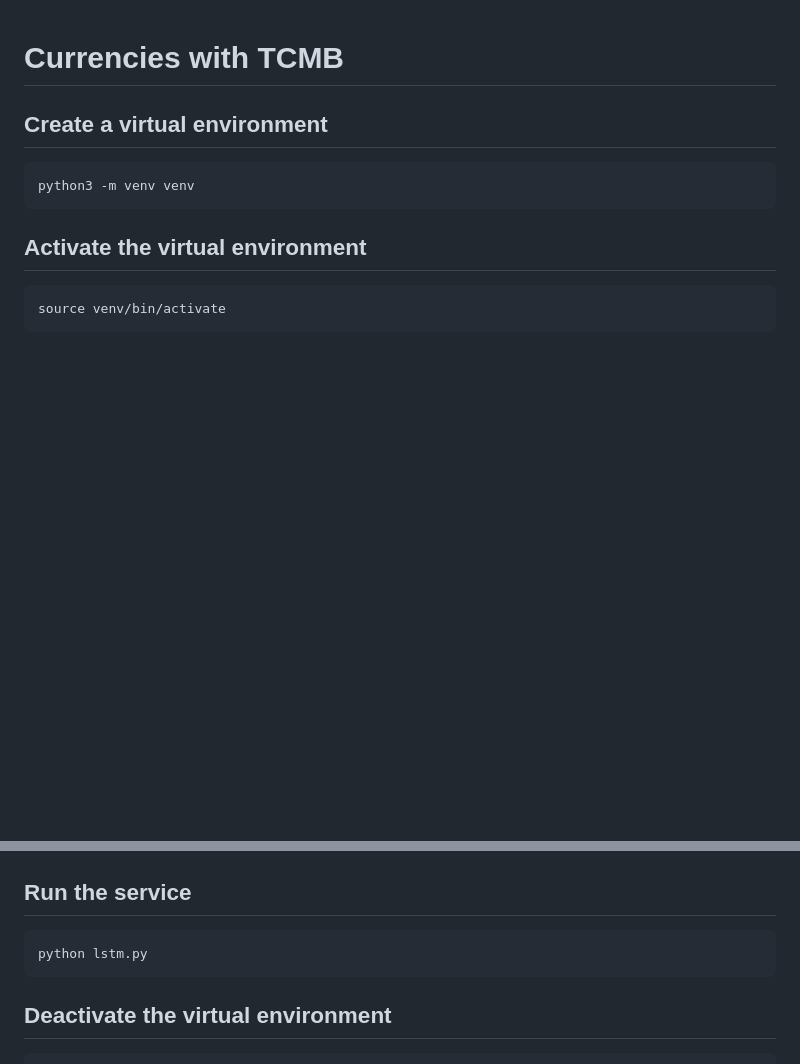
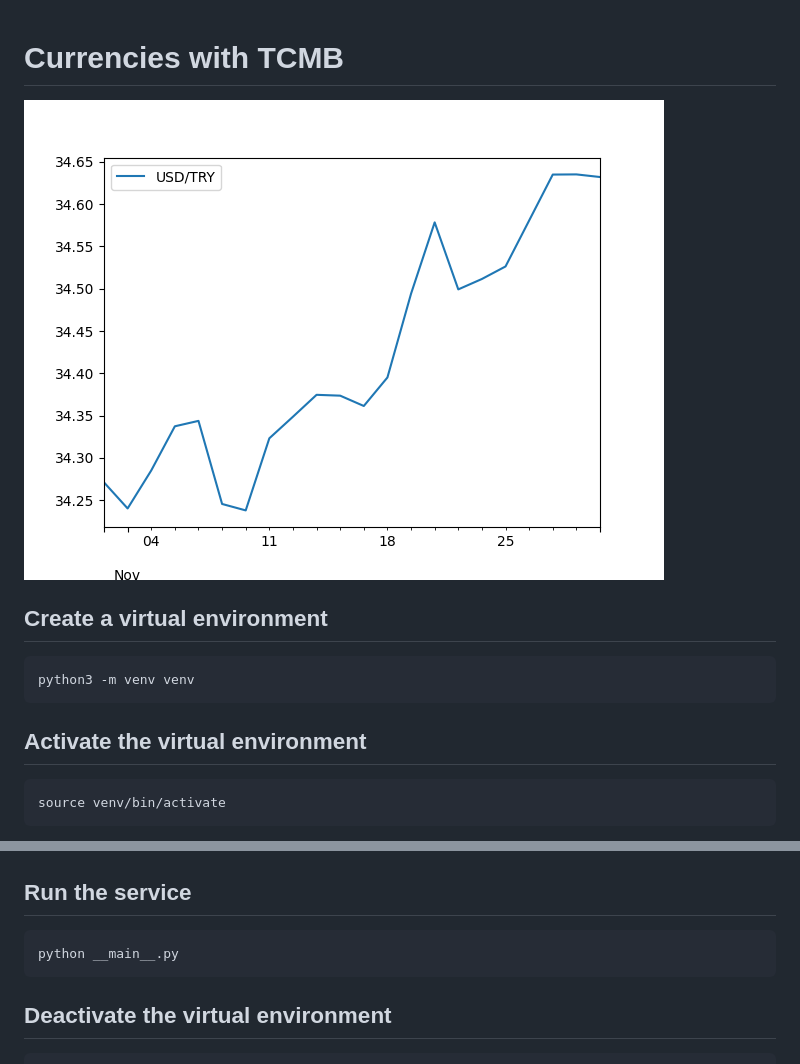
Before and after one commit to muhtalipdede/currencies-tcmb, a Markdown page: Readme.md, 2 parts joined by grey strips. Drawn GitHub-style; pictures changed too: usd_try.png (added); blank space fills up the shorter version.

Commit message:
Refactor code to use __main__.py instead of lstm.py for running the service

````diff
--- a/Readme.md
+++ b/Readme.md
@@ -1,4 +1,6 @@
 # Currencies with TCMB
+
+![Image](/usd_try.png)
 
 ## Create a virtual environment
 ```bash
@@ -17,7 +19,7 @@ pip install -r requirements.txt
 
 ## Run the service
 ```bash
-python lstm.py
+python __main__.py
 ```
 
 ## Deactivate the virtual environment
````
Also changed, not shown: 3 other files.
